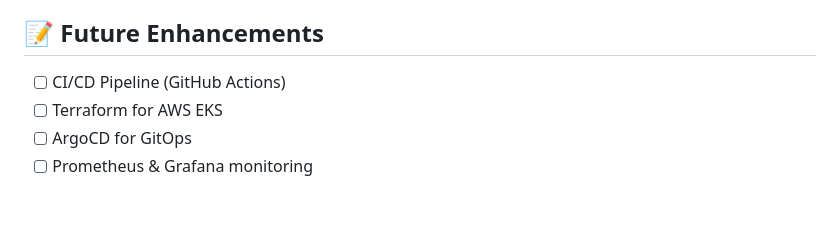
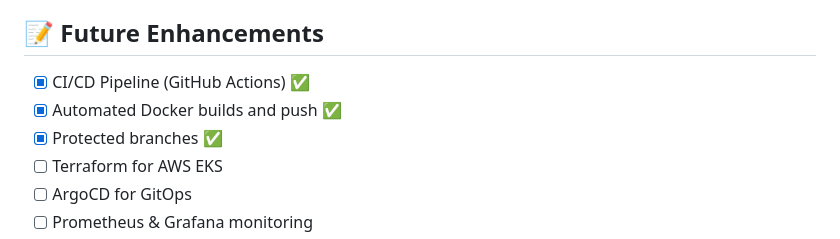
Before and after one commit to roybobrovich/meal-prep-app, a Markdown page: README.md, the part around the change. Drawn GitHub-style; blank space fills up the shorter version.

Commit message:
Update README to show completed CI/CD

```diff
--- a/README.md
+++ b/README.md
@@ -219,7 +219,9 @@ DELETE /api/meals/{id}         - Delete meal
 
 ## 📝 Future Enhancements
 
-- [ ] CI/CD Pipeline (GitHub Actions)
+- [x] CI/CD Pipeline (GitHub Actions) ✅
+- [x] Automated Docker builds and push ✅
+- [x] Protected branches ✅
 - [ ] Terraform for AWS EKS
 - [ ] ArgoCD for GitOps
 - [ ] Prometheus & Grafana monitoring
```
